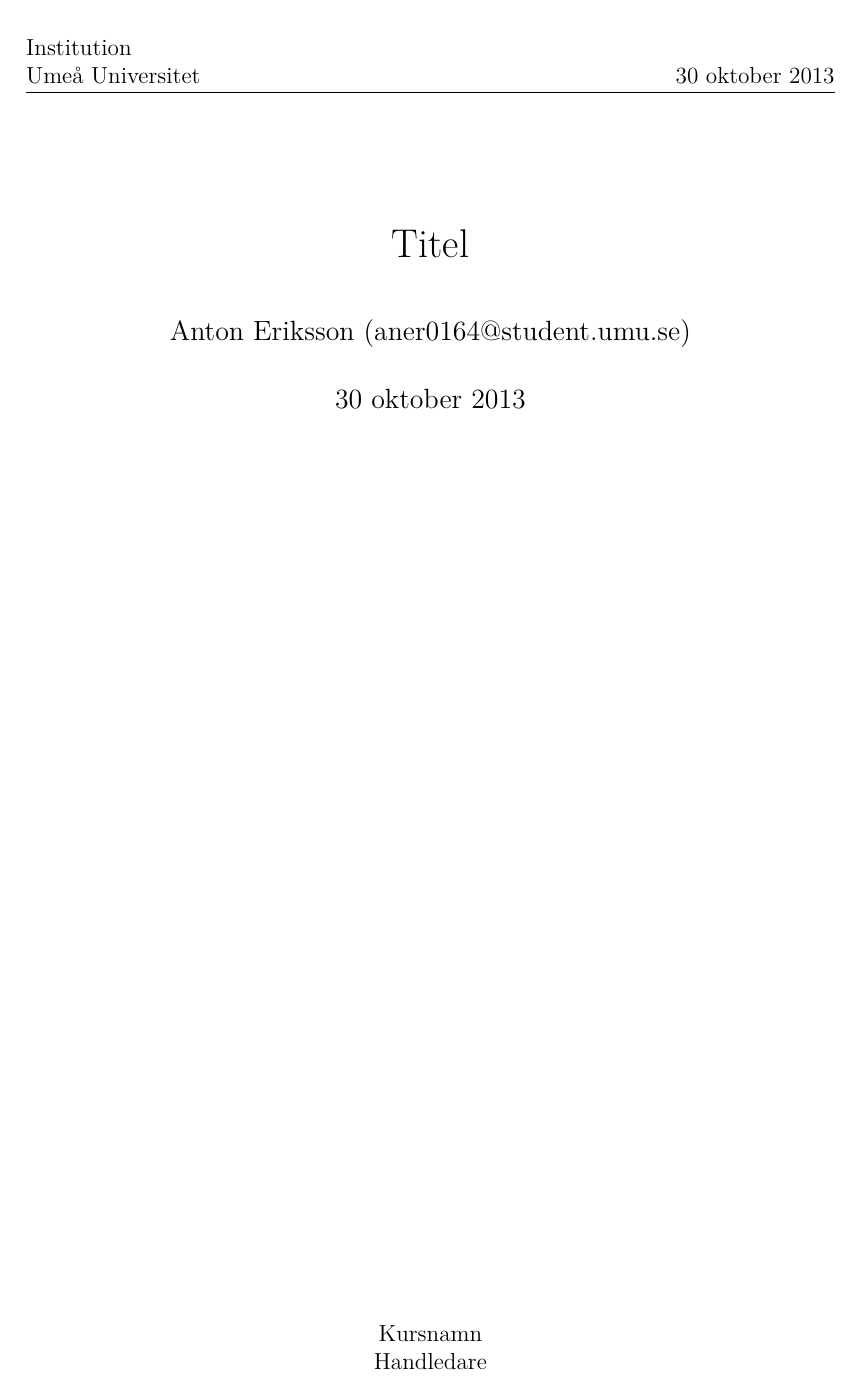
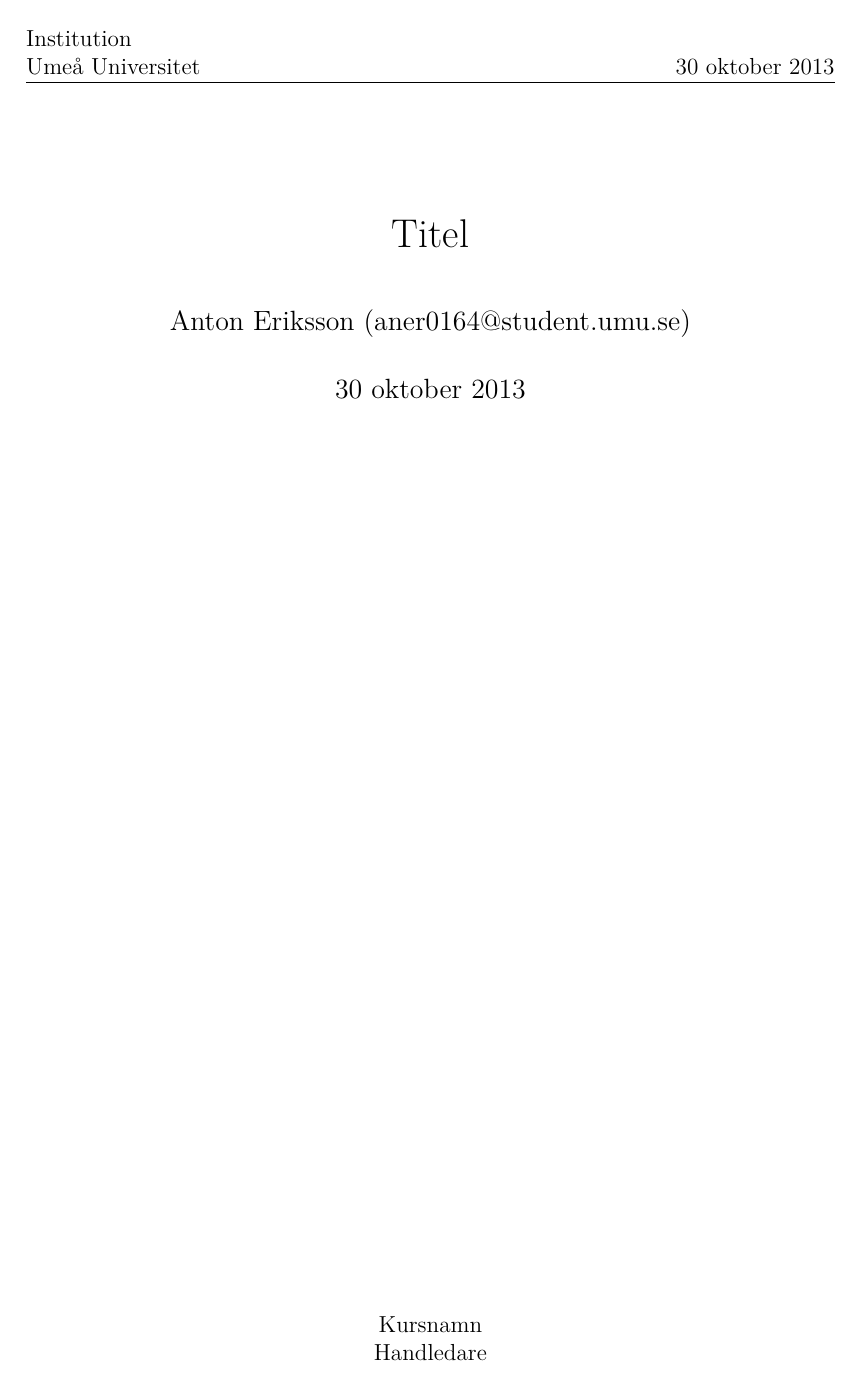
Before and after one commit to antoneri/tex, a LaTeX document (document.tex, which reads title.tex): the whole page. Compiled offline with pdfLaTeX.

Commit message:
Changed headheight to 30pt

```diff
--- a/title.tex
+++ b/title.tex
@@ -5,7 +5,7 @@
 \begin{titlepage}
 	\maketitle
 	\thispagestyle{fancy}
-	\headheight 35pt
+	\headheight 30pt
 	\lhead{Institution\\Umeå Universitet}
 	\rhead{\today}
 	\cfoot{Kursnamn\\Handledare}
```
